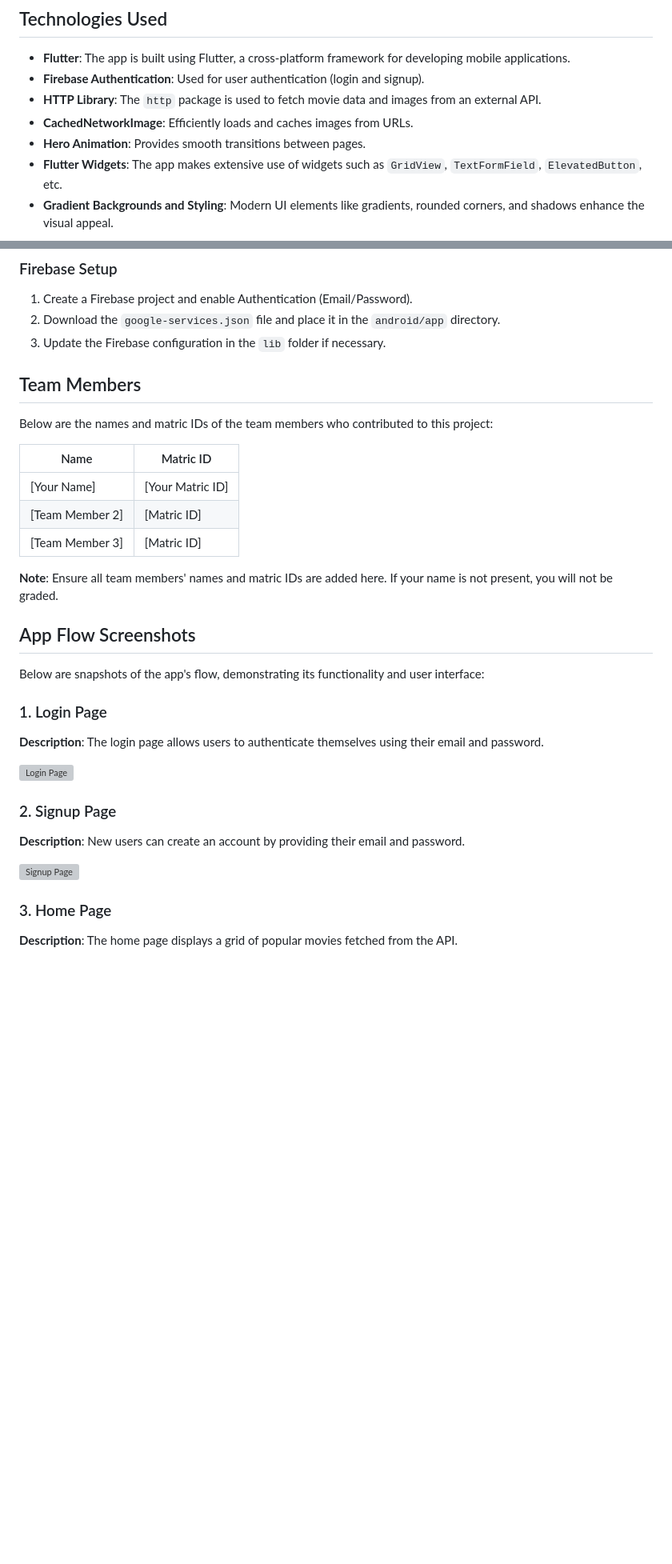
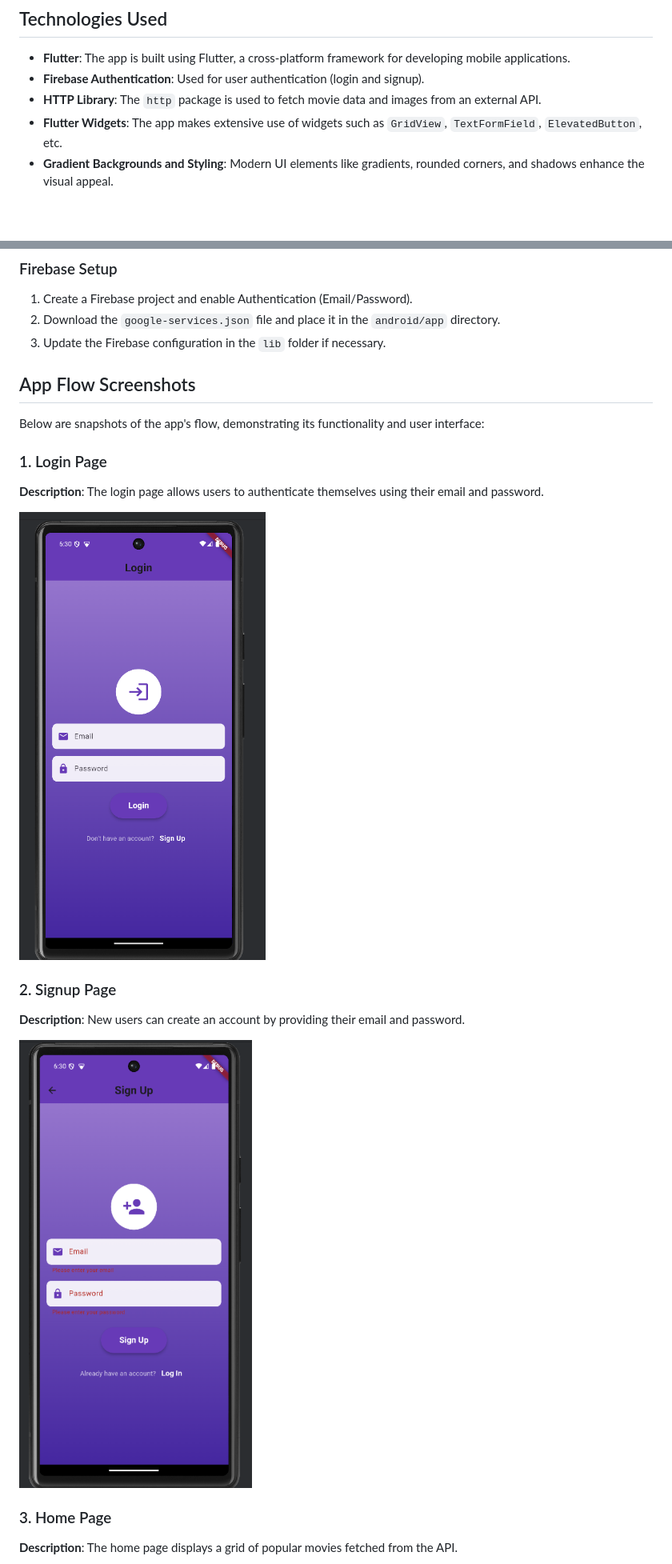
Before and after one commit to mattadam1/flutter-aniplay, a Markdown page: README.md, 2 parts joined by grey strips. Shown: that part at 80% size. Rendered like a GitHub page; pictures changed too: assets/login.png (added), assets/signup.png (added); blank space fills up the shorter version; grey boxes are pictures that could not be loaded.

```diff
--- a/README.md
+++ b/README.md
@@ -38,8 +50,6 @@ The Movie App is a multi-page Flutter application that leverages the power of AP
 - **Flutter**: The app is built using Flutter, a cross-platform framework for developing mobile applications.
 - **Firebase Authentication**: Used for user authentication (login and signup).
 - **HTTP Library**: The `http` package is used to fetch movie data and images from an external API.
-- **CachedNetworkImage**: Efficiently loads and caches images from URLs.
-- **Hero Animation**: Provides smooth transitions between pages.
 - **Flutter Widgets**: The app makes extensive use of widgets such as `GridView`, `TextFormField`, `ElevatedButton`, etc.
 - **Gradient Backgrounds and Styling**: Modern UI elements like gradients, rounded corners, and shadows enhance the visual appeal.
 
@@ -63,16 +73,6 @@ flutter run
 2. Download the `google-services.json` file and place it in the `android/app` directory.
 3. Update the Firebase configuration in the `lib` folder if necessary.
 
-## Team Members
-Below are the names and matric IDs of the team members who contributed to this project:
-
-| Name               | Matric ID       |
-|--------------------|----------------|
-| [Your Name]       | [Your Matric ID]|
-| [Team Member 2]   | [Matric ID]     |
-| [Team Member 3]   | [Matric ID]     |
-
-**Note**: Ensure all team members' names and matric IDs are added here. If your name is not present, you will not be graded.
 
 ## App Flow Screenshots
 Below are snapshots of the app's flow, demonstrating its functionality and user interface:
@@ -80,12 +80,12 @@ Below are snapshots of the app's flow, demonstrating its functionality and user
 ### 1. Login Page
 **Description**: The login page allows users to authenticate themselves using their email and password.
 
-![Login Page](add-your-screenshot-link-here)
+![Login Page](assets/login.png)
 
 ### 2. Signup Page
 **Description**: New users can create an account by providing their email and password.
 
-![Signup Page](add-your-screenshot-link-here)
+![Signup Page](assets/signup.png)
 
 ### 3. Home Page
 **Description**: The home page displays a grid of popular movies fetched from the API.
```
Also changed, not shown: other parts of README.md (+15 -3 lines), assets/homepage.png (added), assets/movie detail.png (added), assets/search.png (added).
